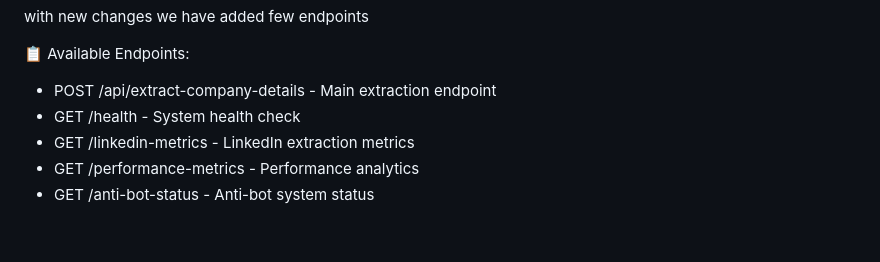
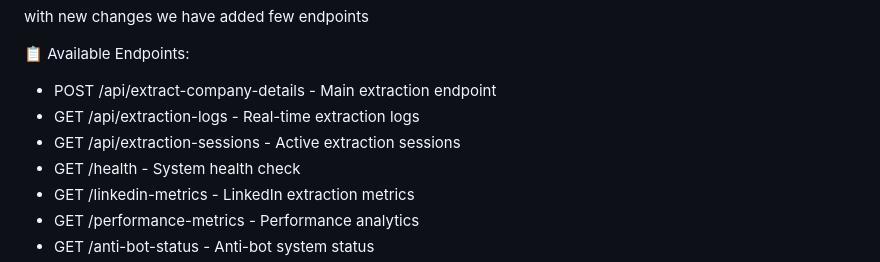
Before and after one commit to psrikar045/mynodejsapp, a Markdown page: README.md, the part around the change. Drawn GitHub-style; blank space fills up the shorter version.

```diff
--- a/README.md
+++ b/README.md
@@ -3,6 +3,8 @@ with new changes we have added few endpoints
 📋 Available Endpoints:
 
 - POST /api/extract-company-details - Main extraction endpoint
+- GET  /api/extraction-logs         - Real-time extraction logs
+- GET  /api/extraction-sessions     - Active extraction sessions
 - GET  /health                      - System health check
 - GET  /linkedin-metrics            - LinkedIn extraction metrics
 - GET  /performance-metrics         - Performance analytics
```
